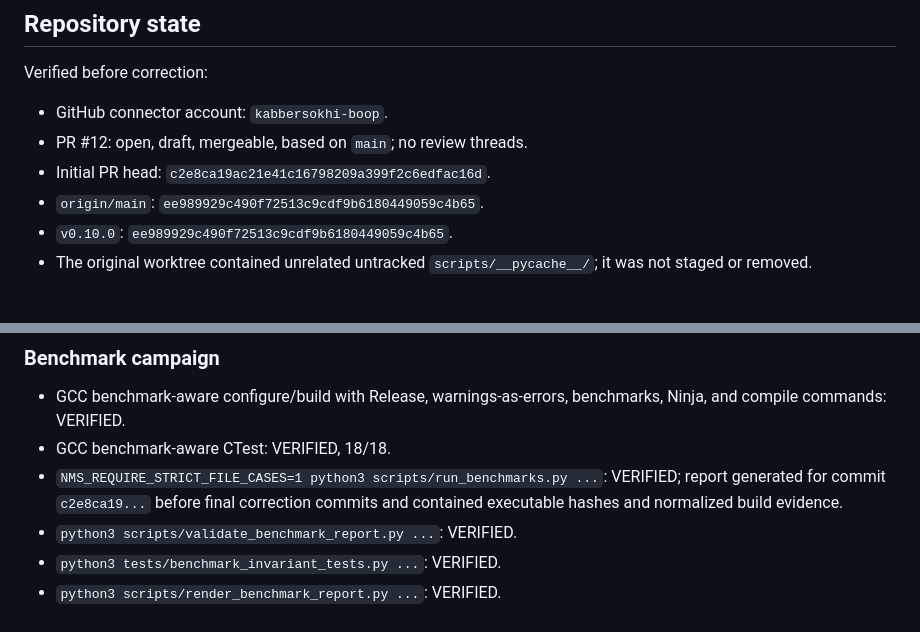
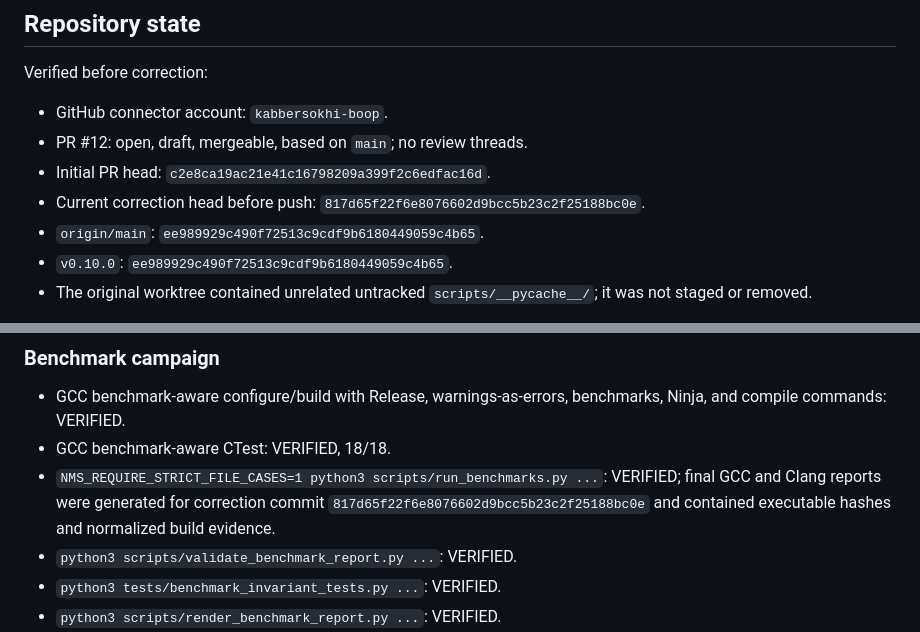
Before and after one commit to kabbersokhi-boop/native-mcp-sandbox, a Markdown page: PHASE_9_5_AUDIT.md, 2 parts joined by grey strips. Rendered like a GitHub page.

Commit message:
Record final Phase 9.5 validation head

```diff
--- a/PHASE_9_5_AUDIT.md
+++ b/PHASE_9_5_AUDIT.md
@@ -16,6 +16,7 @@ Verified before correction:
 - GitHub connector account: `kabbersokhi-boop`.
 - PR #12: open, draft, mergeable, based on `main`; no review threads.
 - Initial PR head: `c2e8ca19ac21e41c16798209a399f2c6edfac16d`.
+- Current correction head before push: `817d65f22f6e8076602d9bcc5b23c2f25188bc0e`.
 - `origin/main`: `ee989929c490f72513c9cdf9b6180449059c4b65`.
 - `v0.10.0`: `ee989929c490f72513c9cdf9b6180449059c4b65`.
 - The original worktree contained unrelated untracked `scripts/__pycache__/`;
@@ -148,8 +149,9 @@ official upstream tag-to-commit mapping and document its update process.
   benchmarks, Ninja, and compile commands: VERIFIED.
 - GCC benchmark-aware CTest: VERIFIED, 18/18.
 - `NMS_REQUIRE_STRICT_FILE_CASES=1 python3 scripts/run_benchmarks.py ...`:
-  VERIFIED; report generated for commit `c2e8ca19...` before final correction
-  commits and contained executable hashes and normalized build evidence.
+  VERIFIED; final GCC and Clang reports were generated for correction commit
+  `817d65f22f6e8076602d9bcc5b23c2f25188bc0e` and contained executable hashes
+  and normalized build evidence.
 - `python3 scripts/validate_benchmark_report.py ...`: VERIFIED.
 - `python3 tests/benchmark_invariant_tests.py ...`: VERIFIED.
 - `python3 scripts/render_benchmark_report.py ...`: VERIFIED.
```
